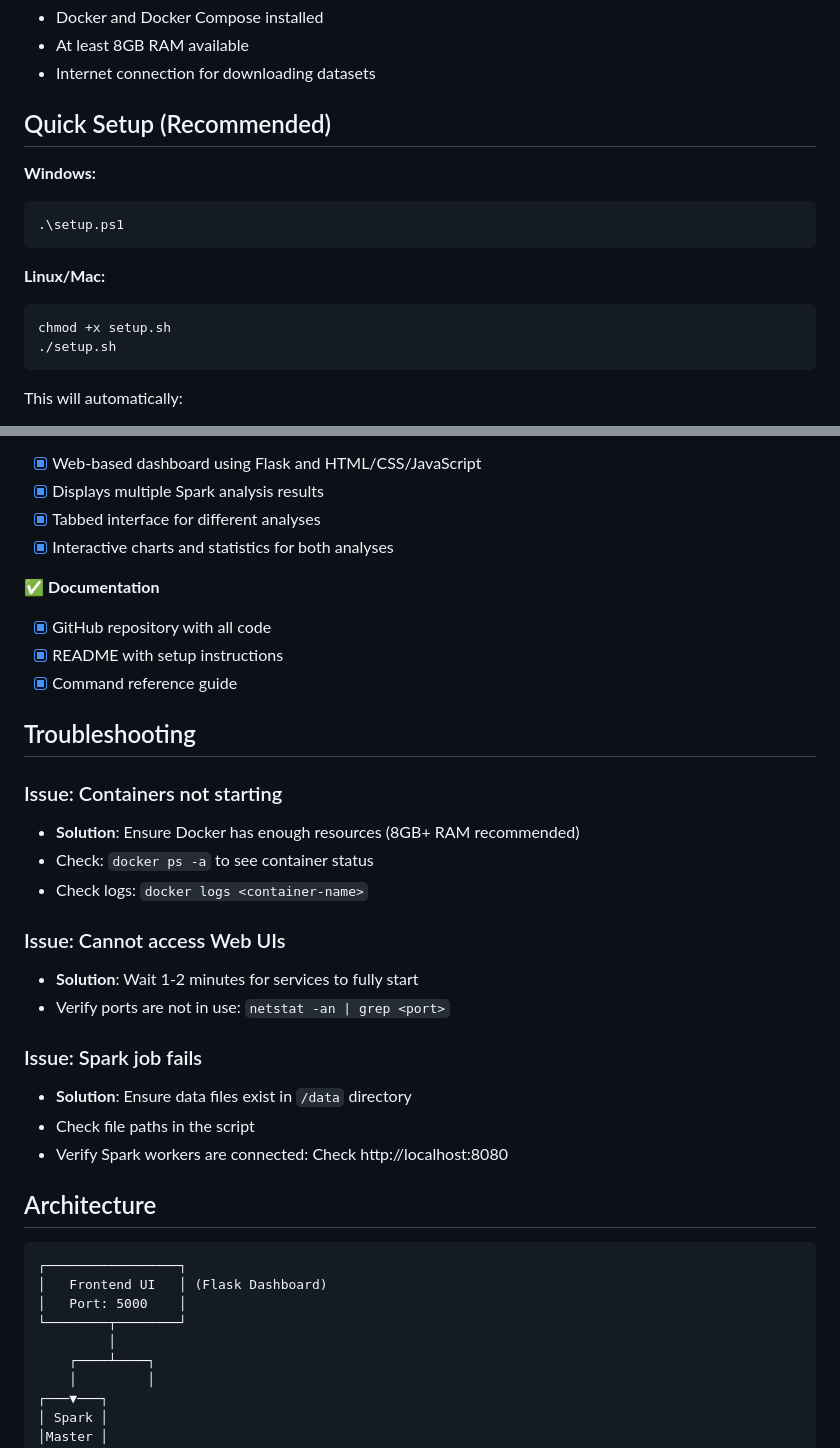
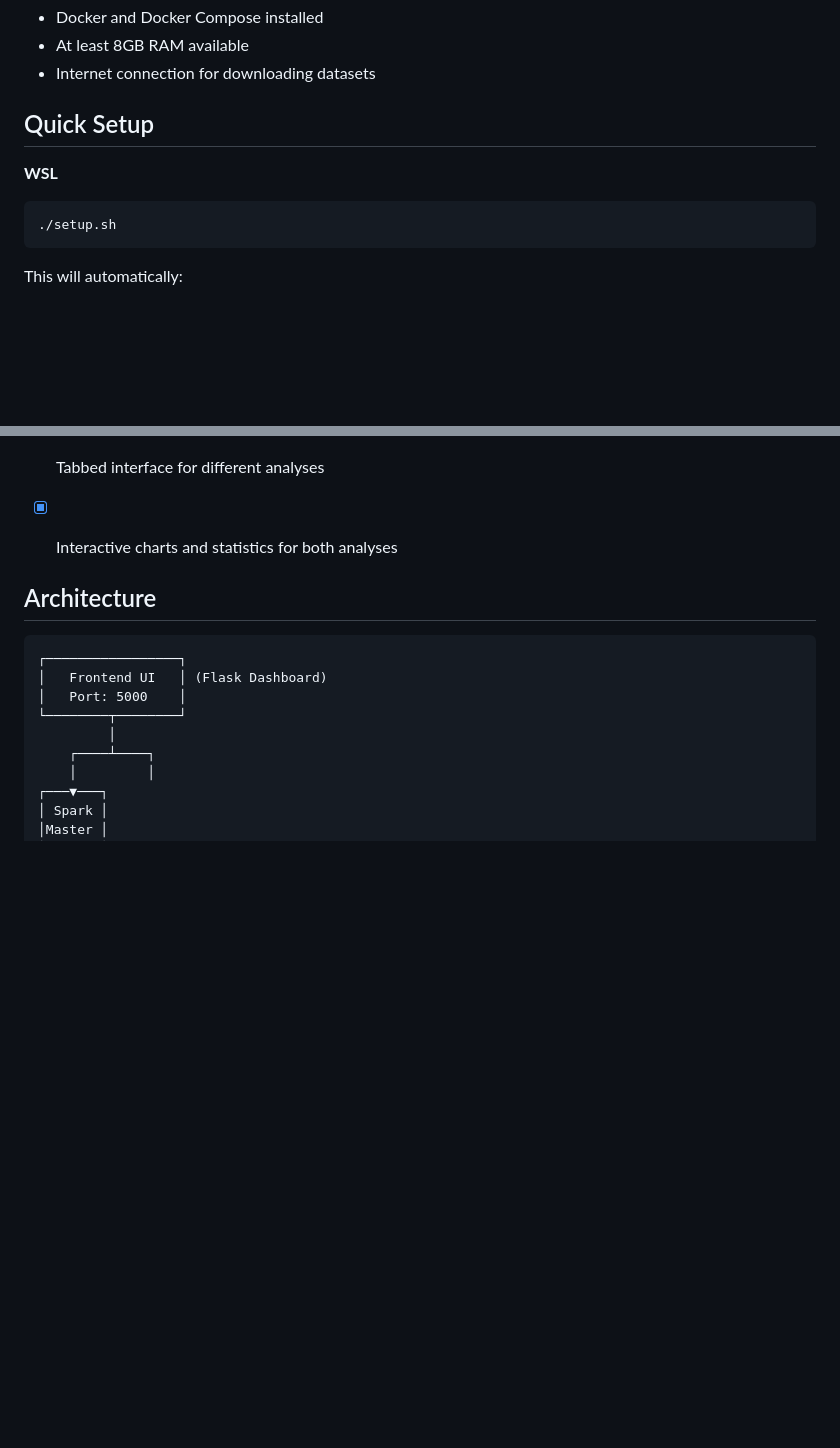
Before and after one commit to Kshitij269/Big-Data-, a Markdown page: README.md, 2 parts joined by grey strips. GitHub-like rendering; blank space fills up the shorter version.

````diff
--- a/README.md
+++ b/README.md
@@ -29,16 +29,11 @@ BGData/
 - At least 8GB RAM available
 - Internet connection for downloading datasets
 
-## Quick Setup (Recommended)
+## Quick Setup
 
-**Windows:**
-```powershell
-.\setup.ps1
-```
 
-**Linux/Mac:**
+**WSL**
 ```bash
-chmod +x setup.sh
 ./setup.sh
 ```
 
@@ -203,27 +199,6 @@ docker-compose -f docker-compose-frontend.yml down -v
 - [x] Tabbed interface for different analyses
 - [x] Interactive charts and statistics for both analyses
 
-✅ **Documentation**
-- [x] GitHub repository with all code
-- [x] README with setup instructions
-- [x] Command reference guide
-
-## Troubleshooting
-
-### Issue: Containers not starting
-- **Solution**: Ensure Docker has enough resources (8GB+ RAM recommended)
-- Check: `docker ps -a` to see container status
-- Check logs: `docker logs <container-name>`
-
-### Issue: Cannot access Web UIs
-- **Solution**: Wait 1-2 minutes for services to fully start
-- Verify ports are not in use: `netstat -an | grep <port>`
-
-### Issue: Spark job fails
-- **Solution**: Ensure data files exist in `/data` directory
-- Check file paths in the script
-- Verify Spark workers are connected: Check http://localhost:8080
-
 
 ## Architecture
 
````
Also changed, not shown: other parts of README.md (+2 -17 lines).
